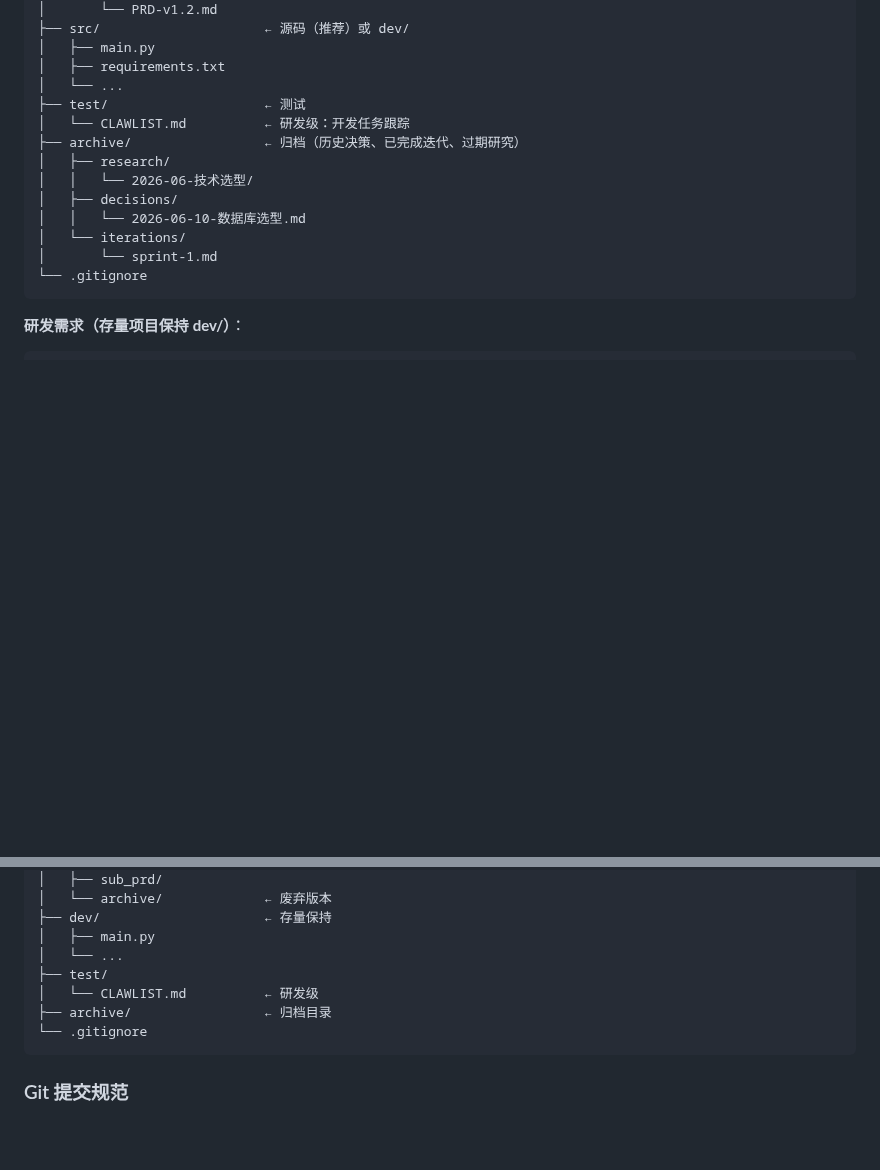
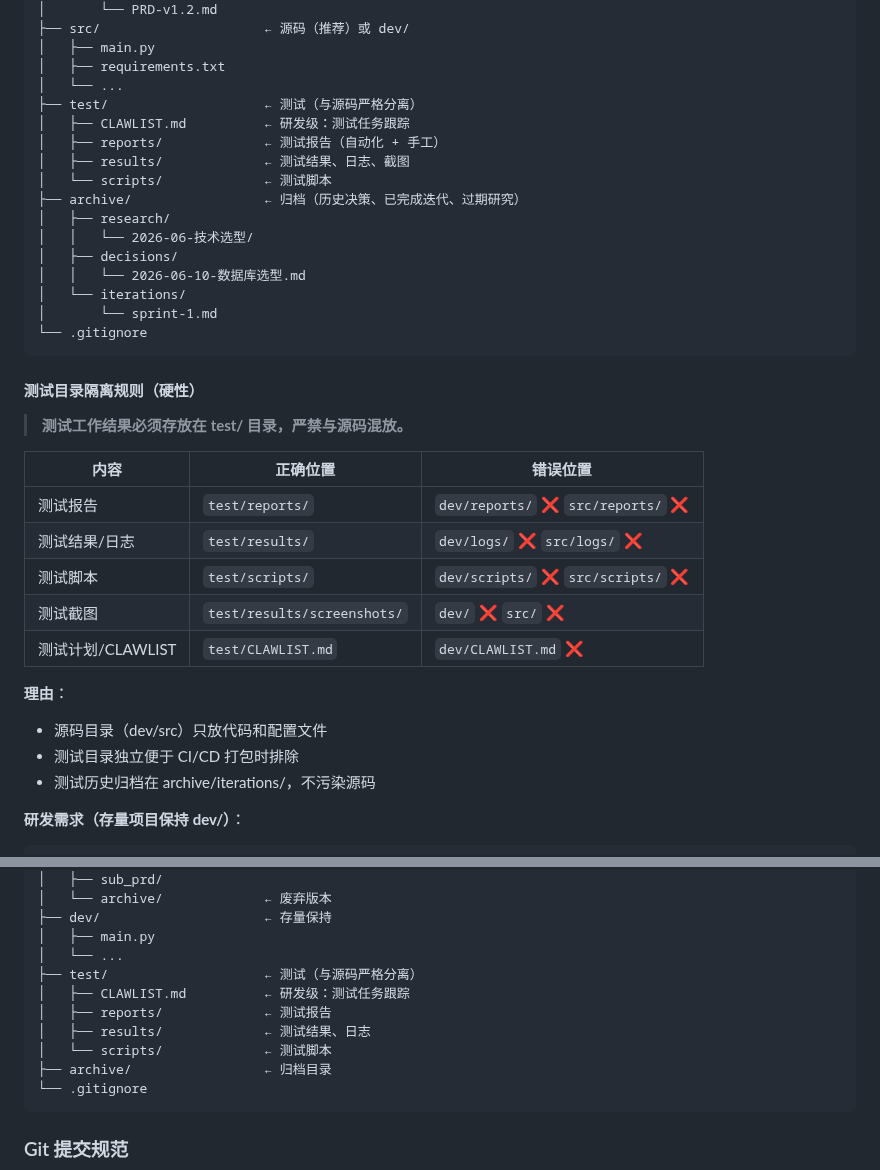
Before and after one commit to updatedb/clawmate, a Markdown page: skills/clawmate/SKILL.md, 2 parts joined by grey strips. Rendered like a GitHub page; blank space fills up the shorter version.

Commit message:
feat(skill): 强化 test 目录隔离规则
- 测试报告、结果、脚本、截图必须存放在 test/ 目录
- 严禁与 dev/src 混放，源码目录只放代码和配置文件
- test/ 下细分 reports/ results/ scripts/ 子目录
- 便于 CI/CD 打包排除 + 测试历史独立归档

````diff
--- a/skills/clawmate/SKILL.md
+++ b/skills/clawmate/SKILL.md
@@ -461,8 +461,11 @@ dist/ build/
 │   ├── main.py
 │   ├── requirements.txt
 │   └── ...
-├── test/                    ← 测试
-│   └── CLAWLIST.md          ← 研发级：开发任务跟踪
+├── test/                    ← 测试（与源码严格分离）
+│   ├── CLAWLIST.md          ← 研发级：测试任务跟踪
+│   ├── reports/             ← 测试报告（自动化 + 手工）
+│   ├── results/             ← 测试结果、日志、截图
+│   └── scripts/             ← 测试脚本
 ├── archive/                 ← 归档（历史决策、已完成迭代、过期研究）
 │   ├── research/
 │   │   └── 2026-06-技术选型/
@@ -472,6 +475,23 @@ dist/ build/
 │       └── sprint-1.md
 └── .gitignore
 ```
+
+#### 测试目录隔离规则（硬性）
+
+> **测试工作结果必须存放在 test/ 目录，严禁与源码混放。**
+
+| 内容 | 正确位置 | 错误位置 |
+|------|---------|---------|
+| 测试报告 | `test/reports/` | `dev/reports/` ❌ `src/reports/` ❌ |
+| 测试结果/日志 | `test/results/` | `dev/logs/` ❌ `src/logs/` ❌ |
+| 测试脚本 | `test/scripts/` | `dev/scripts/` ❌ `src/scripts/` ❌ |
+| 测试截图 | `test/results/screenshots/` | `dev/` ❌ `src/` ❌ |
+| 测试计划/CLAWLIST | `test/CLAWLIST.md` | `dev/CLAWLIST.md` ❌ |
+
+**理由**：
+- 源码目录（dev/src）只放代码和配置文件
+- 测试目录独立便于 CI/CD 打包时排除
+- 测试历史归档在 archive/iterations/，不污染源码
 
 **研发需求（存量项目保持 dev/）**：
 ```
@@ -490,8 +510,11 @@ dist/ build/
 ├── dev/                     ← 存量保持
 │   ├── main.py
 │   └── ...
-├── test/
-│   └── CLAWLIST.md          ← 研发级
+├── test/                    ← 测试（与源码严格分离）
+│   ├── CLAWLIST.md          ← 研发级：测试任务跟踪
+│   ├── reports/             ← 测试报告
+│   ├── results/             ← 测试结果、日志
+│   └── scripts/             ← 测试脚本
 ├── archive/                 ← 归档目录
 └── .gitignore
 ```
````
